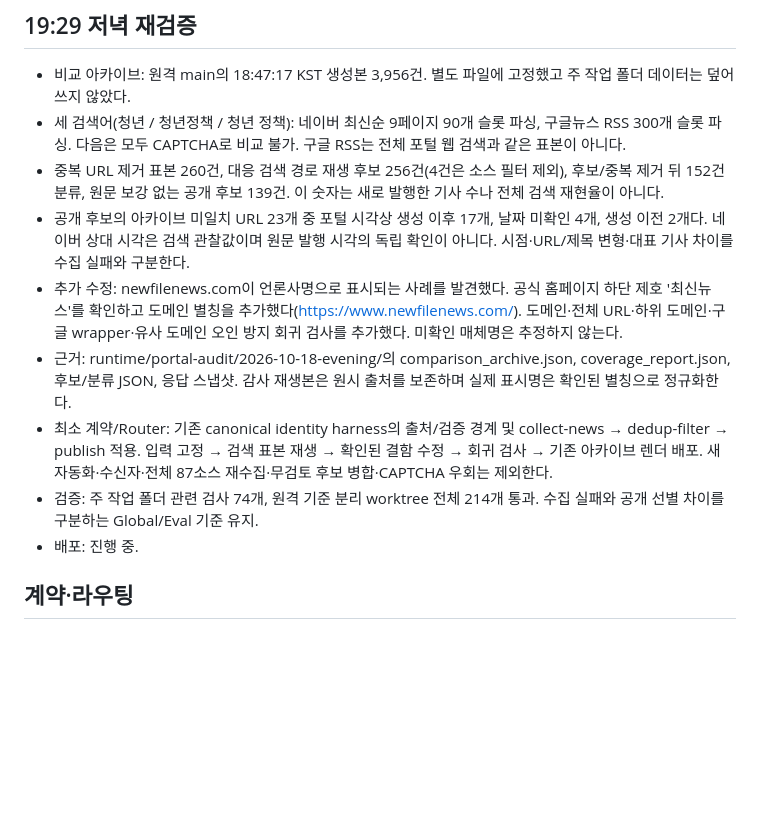
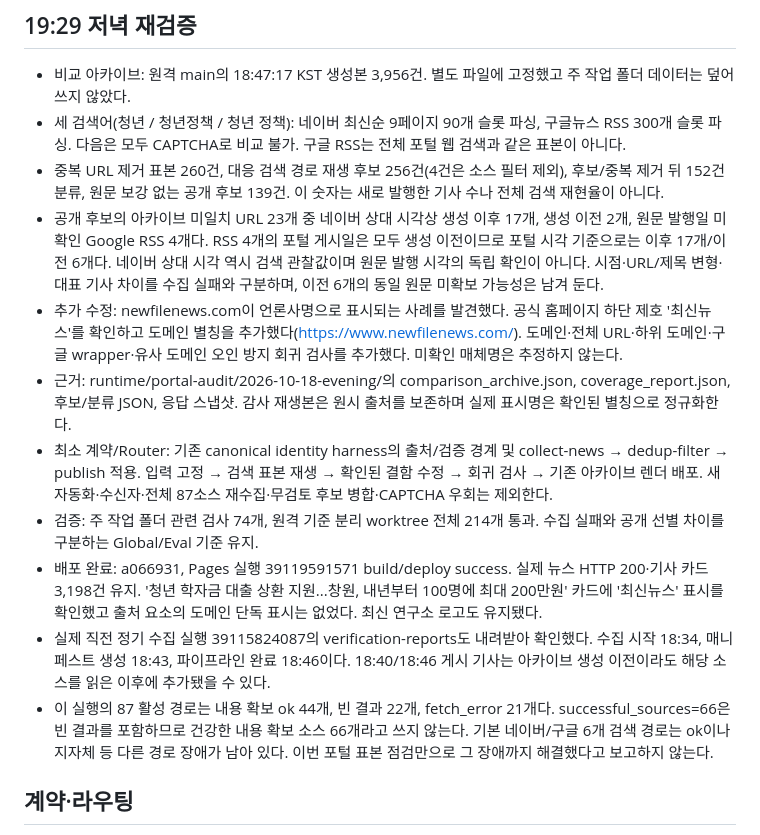
Before and after one commit to pcwin21-alt/youth-information-hub, a Markdown page: docs/worklogs/2026-10-18-portal-coverage.md, the part around the change. Drawn GitHub-style; blank space fills up the shorter version.

Commit message:
docs: record evening portal comparison and verified publisher release [skip ci]

```diff
--- a/docs/worklogs/2026-10-18-portal-coverage.md
+++ b/docs/worklogs/2026-10-18-portal-coverage.md
@@ -5,12 +5,14 @@
 - 비교 아카이브: 원격 main의 18:47:17 KST 생성본 3,956건. 별도 파일에 고정했고 주 작업 폴더 데이터는 덮어쓰지 않았다.
 - 세 검색어(청년 / 청년정책 / 청년 정책): 네이버 최신순 9페이지 90개 슬롯 파싱, 구글뉴스 RSS 300개 슬롯 파싱. 다음은 모두 CAPTCHA로 비교 불가. 구글 RSS는 전체 포털 웹 검색과 같은 표본이 아니다.
 - 중복 URL 제거 표본 260건, 대응 검색 경로 재생 후보 256건(4건은 소스 필터 제외), 후보/중복 제거 뒤 152건 분류, 원문 보강 없는 공개 후보 139건. 이 숫자는 새로 발행한 기사 수나 전체 검색 재현율이 아니다.
-- 공개 후보의 아카이브 미일치 URL 23개 중 포털 시각상 생성 이후 17개, 날짜 미확인 4개, 생성 이전 2개다. 네이버 상대 시각은 검색 관찰값이며 원문 발행 시각의 독립 확인이 아니다. 시점·URL/제목 변형·대표 기사 차이를 수집 실패와 구분한다.
+- 공개 후보의 아카이브 미일치 URL 23개 중 네이버 상대 시각상 생성 이후 17개, 생성 이전 2개, 원문 발행일 미확인 Google RSS 4개다. RSS 4개의 포털 게시일은 모두 생성 이전이므로 포털 시각 기준으로는 이후 17개/이전 6개다. 네이버 상대 시각 역시 검색 관찰값이며 원문 발행 시각의 독립 확인이 아니다. 시점·URL/제목 변형·대표 기사 차이를 수집 실패와 구분하며, 이전 6개의 동일 원문 미확보 가능성은 남겨 둔다.
 - 추가 수정: newfilenews.com이 언론사명으로 표시되는 사례를 발견했다. 공식 홈페이지 하단 제호 '최신뉴스'를 확인하고 도메인 별칭을 추가했다(https://www.newfilenews.com/). 도메인·전체 URL·하위 도메인·구글 wrapper·유사 도메인 오인 방지 회귀 검사를 추가했다. 미확인 매체명은 추정하지 않는다.
 - 근거: runtime/portal-audit/2026-10-18-evening/의 comparison_archive.json, coverage_report.json, 후보/분류 JSON, 응답 스냅샷. 감사 재생본은 원시 출처를 보존하며 실제 표시명은 확인된 별칭으로 정규화한다.
 - 최소 계약/Router: 기존 canonical identity harness의 출처/검증 경계 및 collect-news → dedup-filter → publish 적용. 입력 고정 → 검색 표본 재생 → 확인된 결함 수정 → 회귀 검사 → 기존 아카이브 렌더 배포. 새 자동화·수신자·전체 87소스 재수집·무검토 후보 병합·CAPTCHA 우회는 제외한다.
 - 검증: 주 작업 폴더 관련 검사 74개, 원격 기준 분리 worktree 전체 214개 통과. 수집 실패와 공개 선별 차이를 구분하는 Global/Eval 기준 유지.
-- 배포: 진행 중.
+- 배포 완료: a066931, Pages 실행 39119591571 build/deploy success. 실제 뉴스 HTTP 200·기사 카드 3,198건 유지. '청년 학자금 대출 상환 지원...창원, 내년부터 100명에 최대 200만원' 카드에 '최신뉴스' 표시를 확인했고 출처 요소의 도메인 단독 표시는 없었다. 최신 연구소 로고도 유지됐다.
+- 실제 직전 정기 수집 실행 39115824087의 verification-reports도 내려받아 확인했다. 수집 시작 18:34, 매니페스트 생성 18:43, 파이프라인 완료 18:46이다. 18:40/18:46 게시 기사는 아카이브 생성 이전이라도 해당 소스를 읽은 이후에 추가됐을 수 있다.
+- 이 실행의 87 활성 경로는 내용 확보 ok 44개, 빈 결과 22개, fetch_error 21개다. successful_sources=66은 빈 결과를 포함하므로 건강한 내용 확보 소스 66개라고 쓰지 않는다. 기본 네이버/구글 6개 검색 경로는 ok이나 지자체 등 다른 경로 장애가 남아 있다. 이번 포털 표본 점검만으로 그 장애까지 해결했다고 보고하지 않는다.
 
 ## 계약·라우팅
 
```
